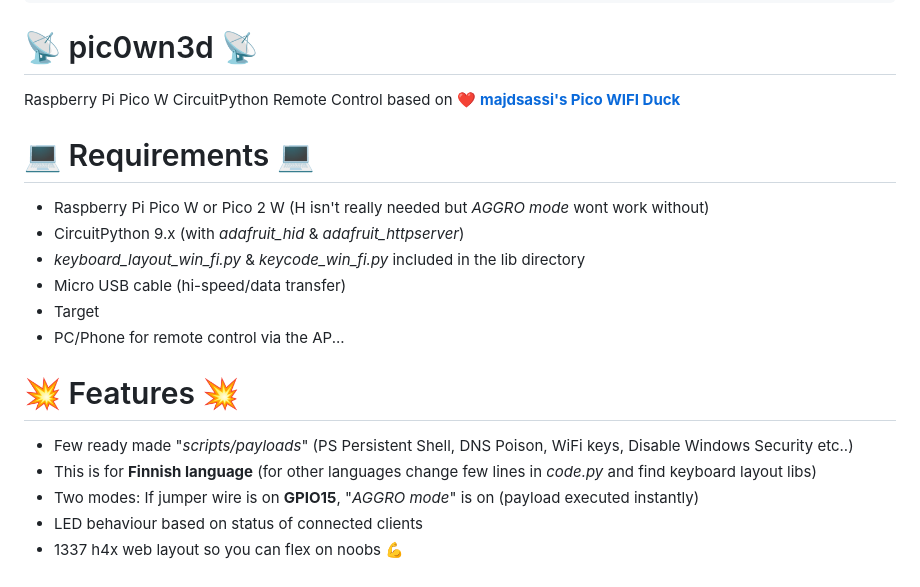
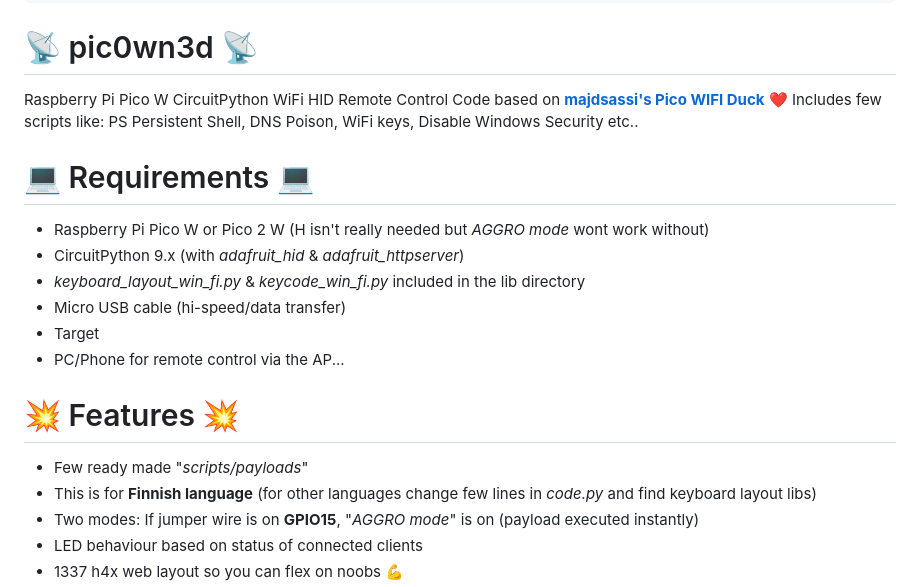
Before and after one commit to gitluffywd/pic0wn3d, a Markdown page: README.md, the part around the change. GitHub-like rendering.

````diff
--- a/README.md
+++ b/README.md
@@ -12,7 +12,9 @@
 888
 ```
 # 📡 pic0wn3d 📡
-Raspberry Pi Pico W CircuitPython Remote Control based on ❤️ **[majdsassi's Pico WIFI Duck](https://github.com/majdsassi/Pico-WIFI-Duck)**
+Raspberry Pi Pico W CircuitPython WiFi HID Remote Control
+Code based on **[majdsassi's Pico WIFI Duck](https://github.com/majdsassi/Pico-WIFI-Duck)** ❤️
+Includes few scripts like: PS Persistent Shell, DNS Poison, WiFi keys, Disable Windows Security etc..
 
 # 💻 Requirements 💻
 - Raspberry Pi Pico W or Pico 2 W (H isn't really needed but _AGGRO mode_ wont work without)
@@ -23,7 +25,7 @@ Raspberry Pi Pico W CircuitPython Remote Control based on ❤️ **[majdsassi's
 - PC/Phone for remote control via the AP...
 
 # 💥 Features 💥
-- Few ready made "_scripts/payloads_" (PS Persistent Shell, DNS Poison, WiFi keys, Disable Windows Security etc..)
+- Few ready made "_scripts/payloads_"
 - This is for **Finnish language** (for other languages change few lines in _code.py_ and find keyboard layout libs)
 - Two modes: If jumper wire is on **GPIO15**, "_AGGRO mode_" is on (payload executed instantly)
 - LED behaviour based on status of connected clients
````
